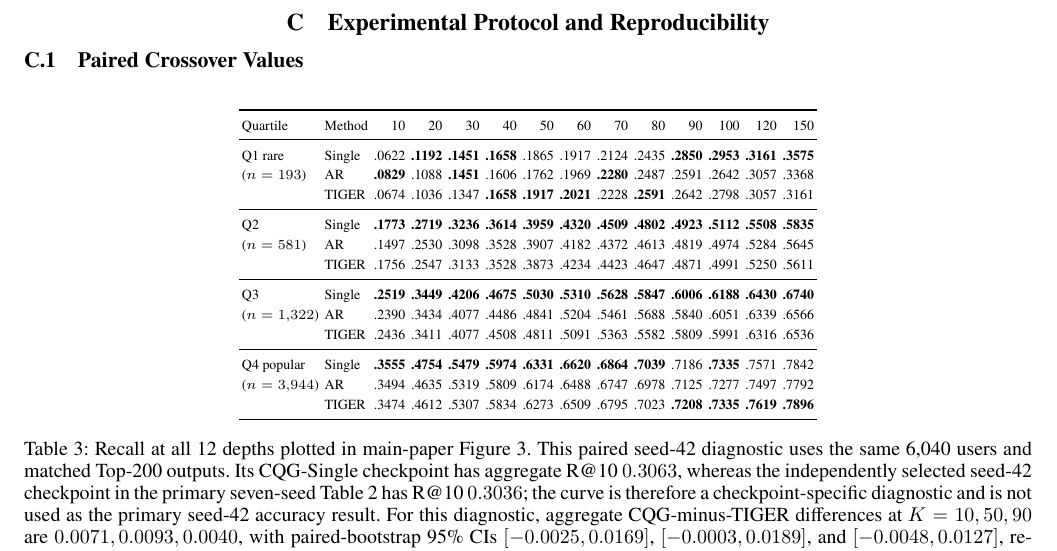
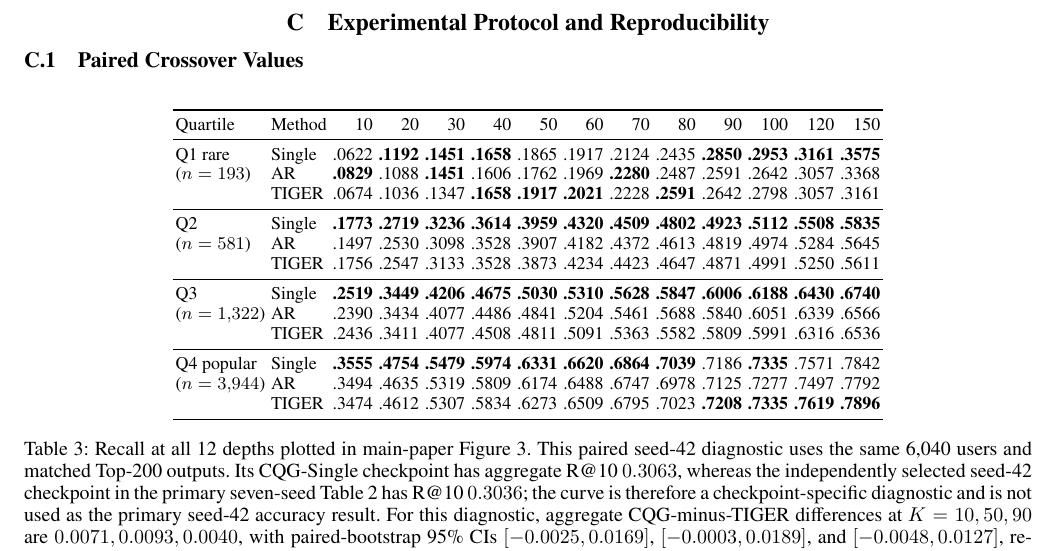
Before and after one commit to YuSun798/Beyond_Semantic_IDs_copy, a LaTeX document (AnonymousSubmission2027_appendix.tex): part of page 2 of 7, cut so that both start at the same text. Compiled offline with pdfLaTeX.

Commit message:
Unify appendix table font sizes

```diff
--- a/AnonymousSubmission2027_appendix.tex
+++ b/AnonymousSubmission2027_appendix.tex
@@ -148,7 +148,7 @@ for each seed/metric and for the mean row.}
 
 \begin{table}[H]
 \centering
-\scriptsize
+\small
 \setlength{\tabcolsep}{1.45pt}
 \begin{tabular}{llrrrrrrrrrrrr}
 \toprule
```
